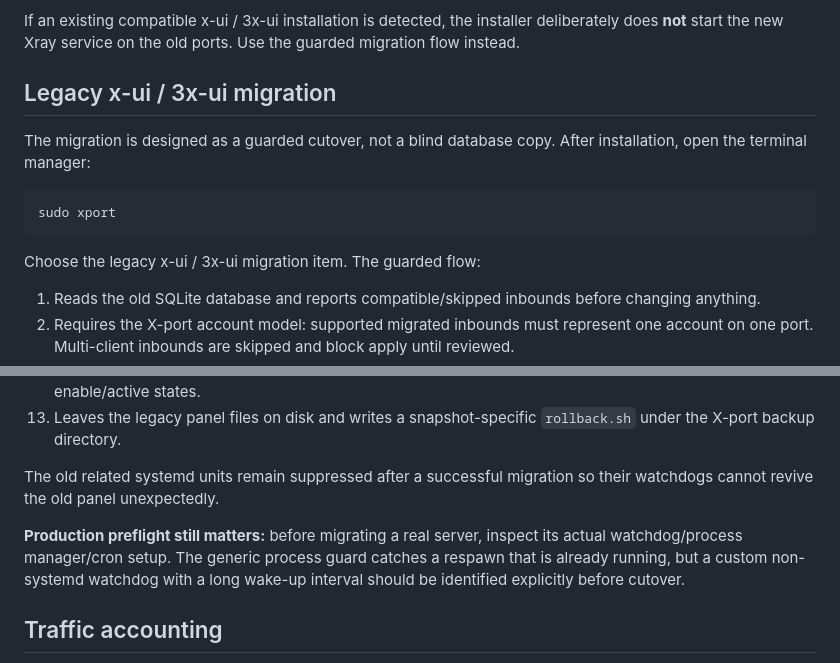
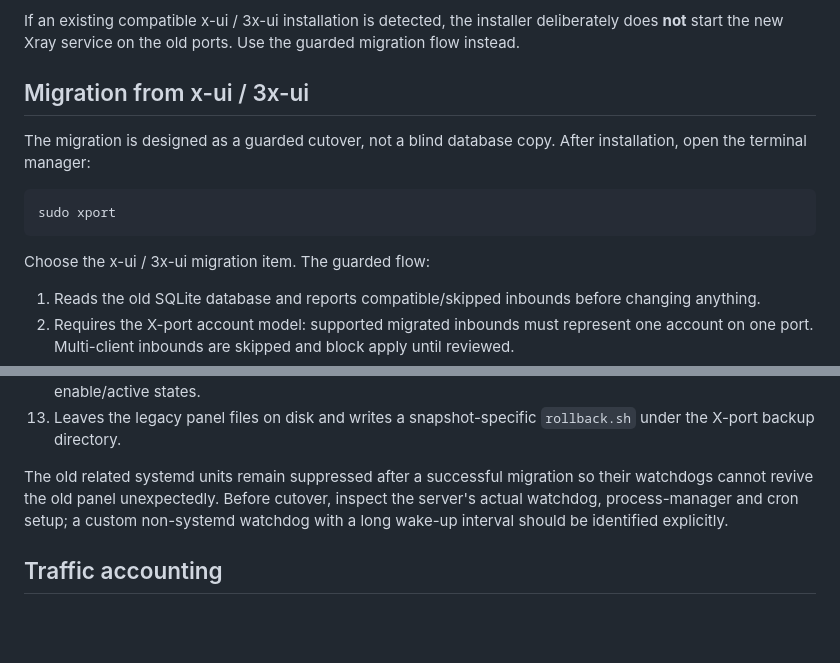
Before and after one commit to Kerberos255/X-port, a Markdown page: README.md, 2 parts joined by grey strips. Rendered like a GitHub page; blank space fills up the shorter version.

````diff
--- a/README.md
+++ b/README.md
@@ -101,7 +101,7 @@ The installer asks for an admin password without echoing it. Only its bcrypt has
 
 If an existing compatible x-ui / 3x-ui installation is detected, the installer deliberately does **not** start the new Xray service on the old ports. Use the guarded migration flow instead.
 
-## Legacy x-ui / 3x-ui migration
+## Migration from x-ui / 3x-ui
 
 The migration is designed as a guarded cutover, not a blind database copy. After installation, open the terminal manager:
 
@@ -109,7 +109,7 @@ The migration is designed as a guarded cutover, not a blind database copy. After
 sudo xport
 ```
 
-Choose the legacy x-ui / 3x-ui migration item. The guarded flow:
+Choose the x-ui / 3x-ui migration item. The guarded flow:
 
 1. Reads the old SQLite database and reports compatible/skipped inbounds before changing anything.
 2. Requires the X-port account model: supported migrated inbounds must represent one account on one port. Multi-client inbounds are skipped and block apply until reviewed.
@@ -125,9 +125,7 @@ Choose the legacy x-ui / 3x-ui migration item. The guarded flow:
 12. On an error or interruption, restores the pre-migration X-port snapshot and the old systemd unit enable/active states.
 13. Leaves the legacy panel files on disk and writes a snapshot-specific `rollback.sh` under the X-port backup directory.
 
-The old related systemd units remain suppressed after a successful migration so their watchdogs cannot revive the old panel unexpectedly.
-
-**Production preflight still matters:** before migrating a real server, inspect its actual watchdog/process manager/cron setup. The generic process guard catches a respawn that is already running, but a custom non-systemd watchdog with a long wake-up interval should be identified explicitly before cutover.
+The old related systemd units remain suppressed after a successful migration so their watchdogs cannot revive the old panel unexpectedly. Before cutover, inspect the server's actual watchdog, process-manager and cron setup; a custom non-systemd watchdog with a long wake-up interval should be identified explicitly.
 
 ## Traffic accounting
 
````
Also changed, not shown: other parts of README.md (+8 -8 lines).
